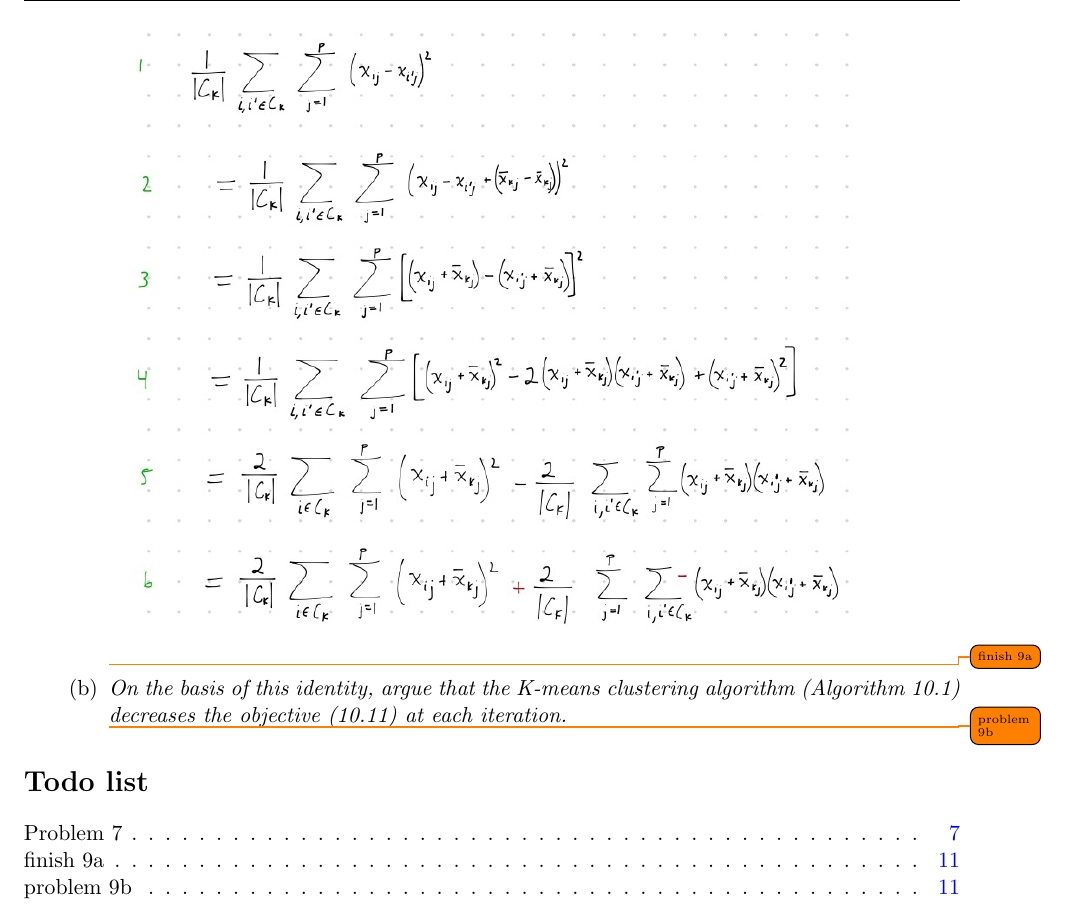
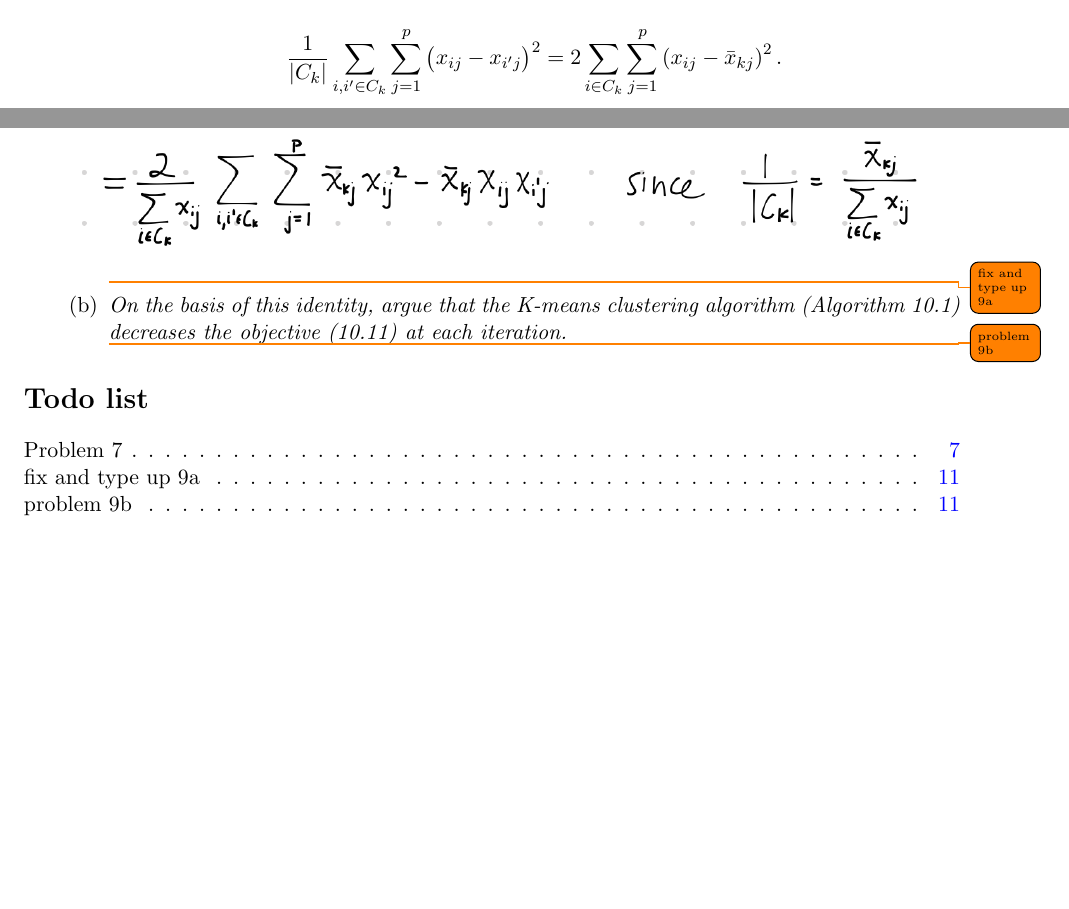
Before and after one commit to BrianWeinstein/data-mining, a LaTeX problem sheet (homework_4/writeup/hw04_writeup.tex): part of page 11 of 11 before the commit and two parts of pages 10 and 11 of 11 after it, the two joined at a grey line, cut at the place of the change, the shorter picture padded with empty space. Compiled offline with pdfLaTeX.

Commit message:
more problem 9a

```diff
--- a/homework_4/writeup/hw04_writeup.tex
+++ b/homework_4/writeup/hw04_writeup.tex
@@ -581,16 +581,18 @@ mse.test.bag <- mean((Hitters.test$Salary - pred.test.bag)^2) #$
 
 \begin{parts}
 
-\part \textit{Prove (10.12).}
+\part \textit{Prove (10.12)}
+
+$$\frac{1}{\left| C_k \right|}  \sum_{i,i^\prime \in C_k } \sum_{j=1}^p       \left(  x_{ij} - x_{i^\prime j}   \right)^2    =  2 \sum_{i \in C_k } \sum_{j=1}^p   \left(  x_{ij} - \bar{x}_{kj} \right)^2 . $$
 
 \begin{figure}[H]
 	\centering
-	\includegraphics[width=5in]{9a.jpeg}
+	\includegraphics[width=6in]{9a.png}
 	%\caption{}
 	%\label{fig:figName}
 \end{figure}
 
-\todo{finish 9a}
+\todo{fix and type up 9a}
 
 \part \textit{On the basis of this identity, argue that the K-means clustering algorithm (Algorithm 10.1) decreases the objective (10.11) at each iteration.}
 
```
Also changed, not shown: homework_4/writeup/9a.jpeg (deleted), homework_4/writeup/9a.png (added), homework_4/writeup/hw04_writeup.pdf.
